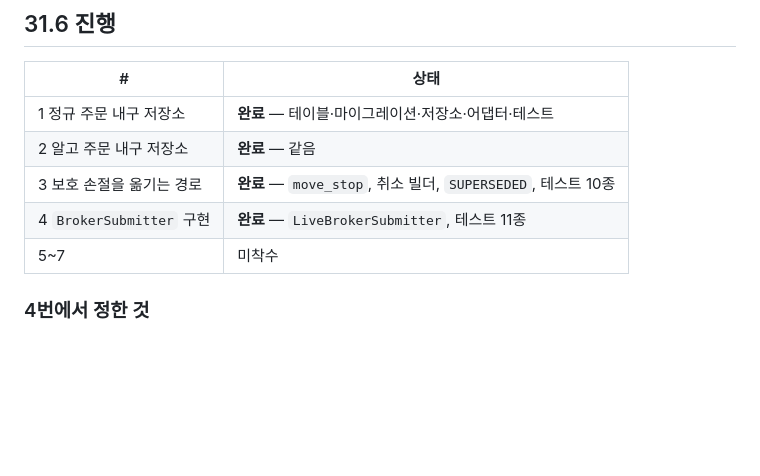
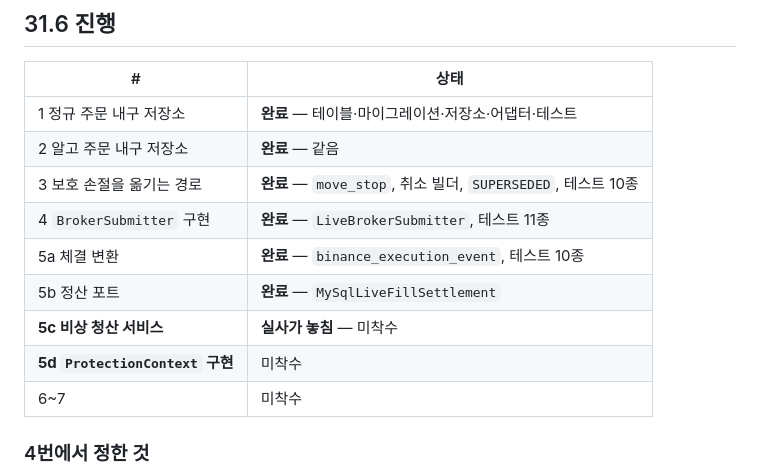
Before and after one commit to moner050/finance-auto-trading, a Markdown page: docs/plans/2026-09-03-walk-forward-preparation.md, the part around one of its changes. Drawn GitHub-style; blank space fills up the shorter version.

```diff
--- a/docs/plans/2026-09-03-walk-forward-preparation.md
+++ b/docs/plans/2026-09-03-walk-forward-preparation.md
@@ -3339,7 +3339,11 @@ MNQ 추가"라고 적는데, HLIT의 목표는 66% 하나이고 **TP1이 무엇
 | 2 알고 주문 내구 저장소 | **완료** — 같음 |
 | 3 보호 손절을 옮기는 경로 | **완료** — `move_stop`, 취소 빌더, `SUPERSEDED`, 테스트 10종 |
 | 4 `BrokerSubmitter` 구현 | **완료** — `LiveBrokerSubmitter`, 테스트 11종 |
-| 5~7 | 미착수 |
+| 5a 체결 변환 | **완료** — `binance_execution_event`, 테스트 10종 |
+| 5b 정산 포트 | **완료** — `MySqlLiveFillSettlement` |
+| **5c 비상 청산 서비스** | **실사가 놓침** — 미착수 |
+| **5d `ProtectionContext` 구현** | 미착수 |
+| 6~7 | 미착수 |
 
 ### 4번에서 정한 것
 
```
Also changed, not shown: other parts of docs/plans/2026-09-03-walk-forward-preparation.md (+67 -0 lines).
